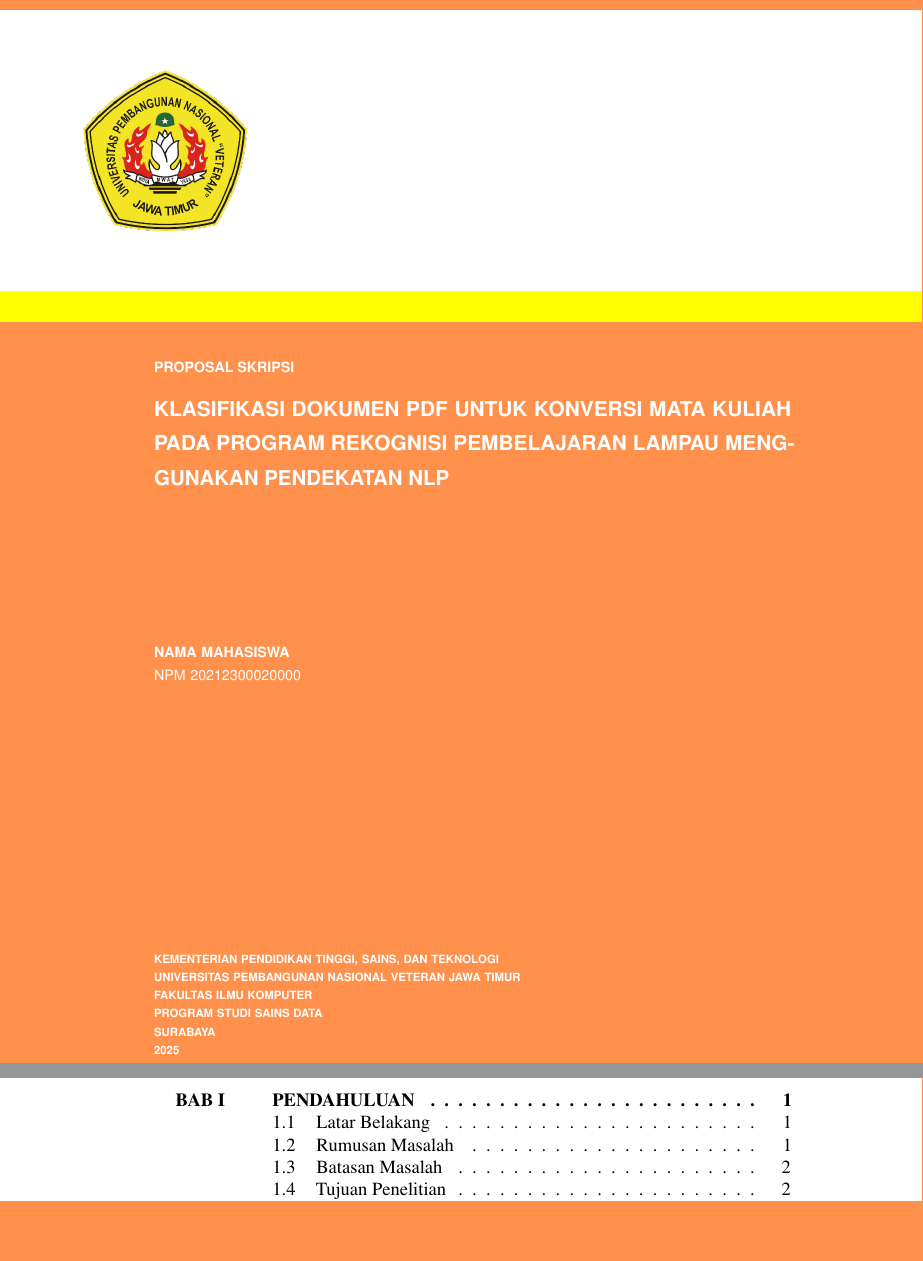
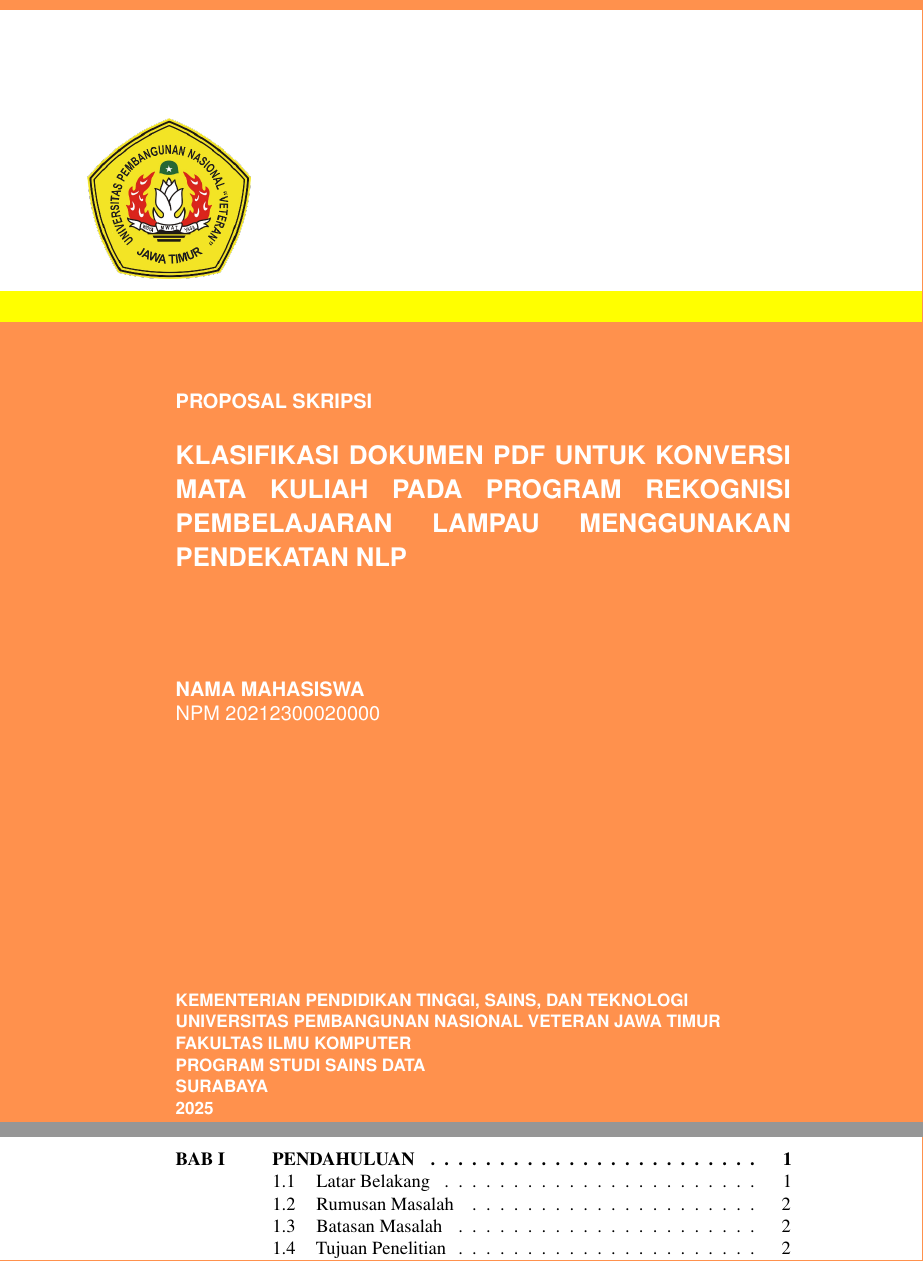
Before and after one commit to jendralhxr/skripsiSADAUPNVJT, a LaTeX thesis (skripsi.tex): two parts of pages 1 and 14 of 36, joined at a grey line, cut so that both start at the same text, the shorter picture padded with empty space. Compiled offline with pdfLaTeX.

Commit message:
ukuran font dan layout sampul dan sampul dalam

```diff
--- a/skripsi.tex
+++ b/skripsi.tex
@@ -163,26 +163,31 @@
 
 % ============================ SAMPUL ================================
 \thispagestyle{empty}
+% Latar belakang saja (tanpa \node): oranye, pita putih, garis kuning
 \begin{tikzpicture}[remember picture,overlay]
   \fill[coverorange] (current page.south west) rectangle (current page.north east);
   \fill[white] ([yshift=-1cm]current page.north west) rectangle ([yshift=-7.4cm]current page.north east);
   \fill[coveryellow] ([yshift=-7.4cm]current page.north west) rectangle ([yshift=-8.1cm]current page.north east);
-  \node[anchor=west,inner sep=0] at ([xshift=1.9cm,yshift=-4.2cm]current page.north west)
-       {\includegraphics[width=3.7cm]{logo-upn.png}};
-  \node[anchor=north west,text=white,text width=14.5cm,align=justify,inner sep=0,font=\sffamily\bfseries\footnotesize]
-       at ([xshift=3.5cm,yshift=-9.0cm]current page.north west) {PROPOSAL SKRIPSI};
-  \node[anchor=north west,text=white,text width=14.5cm,align=justify,inner sep=0,font=\sffamily\bfseries\large]
-       at ([xshift=3.5cm,yshift=-9.9cm]current page.north west) {\judul};
-  \node[anchor=north west,text=white,text width=14.5cm,align=left,inner sep=0,font=\sffamily\footnotesize]
-       at ([xshift=3.5cm,yshift=-15.5cm]current page.north west) {{\bfseries \nama}\\ NPM \npm};
-  \node[anchor=north west,text=white,text width=14.5cm,align=left,inner sep=0,font=\sffamily\bfseries\scriptsize]
-       at ([xshift=3.5cm,yshift=-22.5cm]current page.north west)
-       {KEMENTERIAN PENDIDIKAN TINGGI, SAINS, DAN TEKNOLOGI\\
+\end{tikzpicture}
+\begingroup
+\singlespacing\sffamily\color{white}\setlength{\parindent}{0pt}
+\vspace*{-1.6cm}
+\hspace*{-2cm}\includegraphics[width=3.7cm]{logo-upn.png}\par
+\vspace{2.4cm}
+{\fontsize{14}{16}\selectfont {\bfseries PROPOSAL SKRIPSI}\par}
+\vspace{0.5cm}
+{\bfseries\fontsize{18}{22}\selectfont \hyphenpenalty=10000 \exhyphenpenalty=10000 \tolerance=9999 \emergencystretch=3em \judul\par}
+\vspace{2.4cm}
+{\fontsize{14}{16}\selectfont {\bfseries \nama}\\ NPM \npm\par}
+\vspace{6.0cm}
+{\fontsize{12}{14}\selectfont {\bfseries
+KEMENTERIAN PENDIDIKAN TINGGI, SAINS, DAN TEKNOLOGI\\
 UNIVERSITAS PEMBANGUNAN NASIONAL VETERAN JAWA TIMUR\\
 FAKULTAS ILMU KOMPUTER\\
 PROGRAM STUDI SAINS DATA\\
-        SURABAYA\\ \tahun};
-\end{tikzpicture}
+SURABAYA\\
+\tahun\par}}
+\endgroup
 \clearpage
 
 % ======================= HALAMAN JUDUL DALAM ========================
```
Also changed, not shown: skripsi.tex (33 more changed lines). Lines whose indentation alone changed are shown as unchanged.
